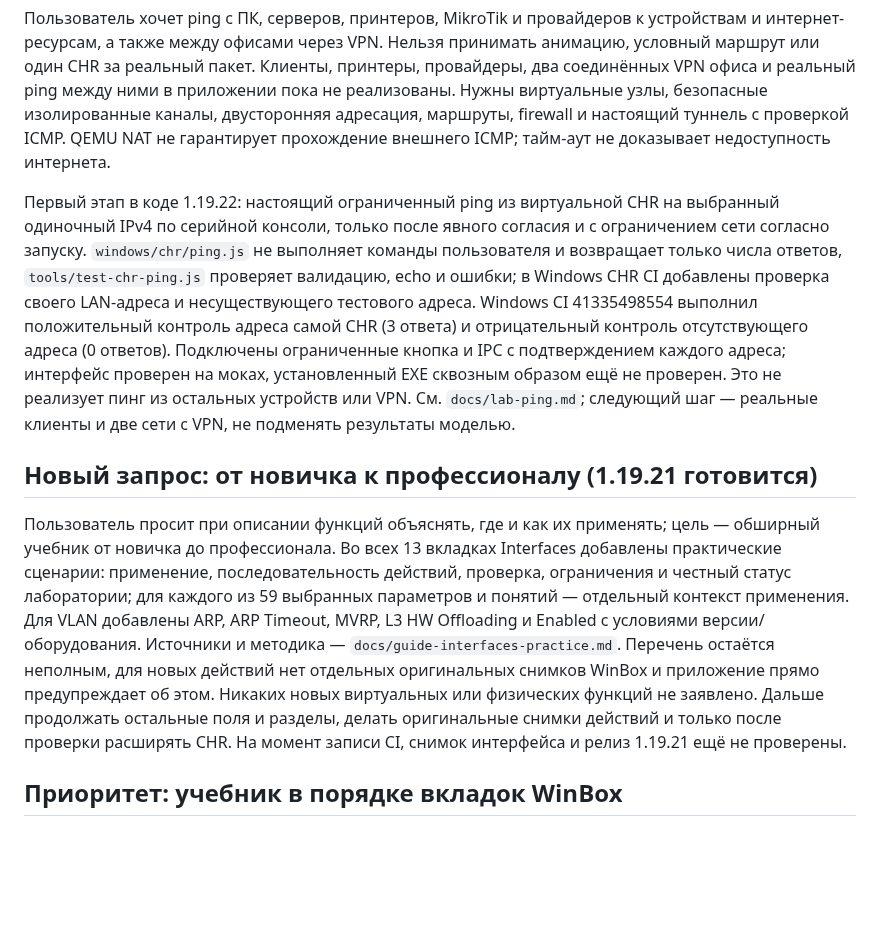
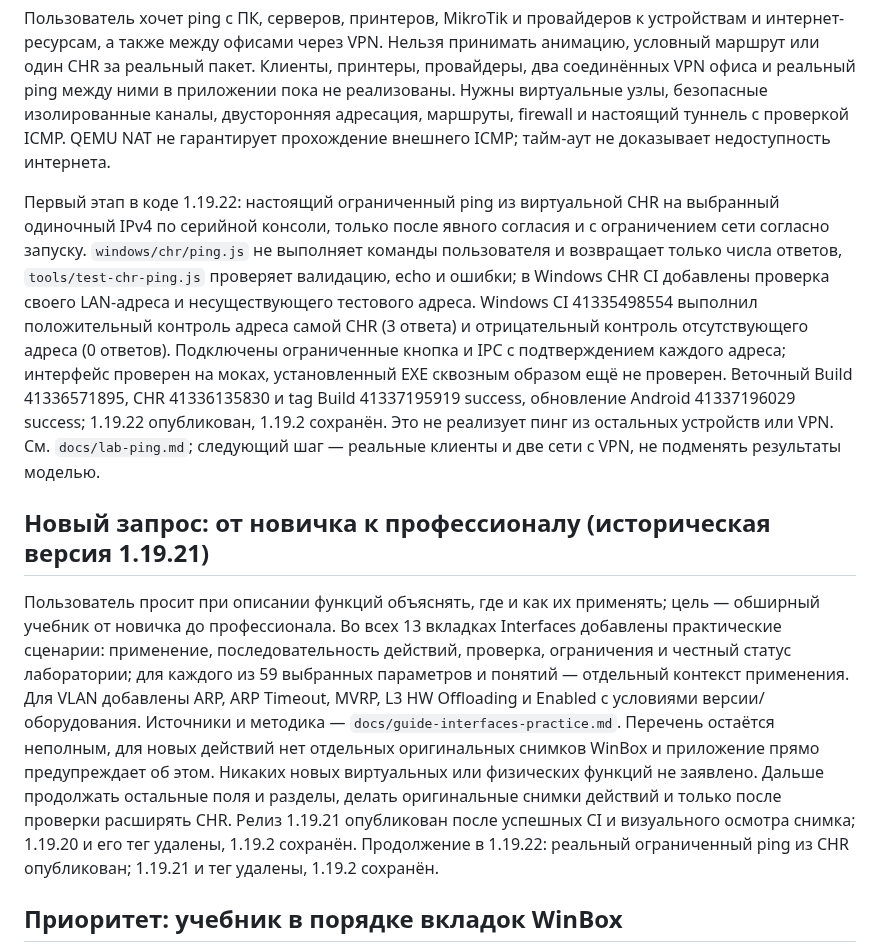
Before and after one commit to zigorminsk-debug/mikrotik, a Markdown page: docs/NEXT.md, the part around the change. GitHub-like rendering; blank space fills up the shorter version.

```diff
--- a/docs/NEXT.md
+++ b/docs/NEXT.md
@@ -9,11 +9,11 @@
 
 Пользователь хочет ping с ПК, серверов, принтеров, MikroTik и провайдеров к устройствам и интернет-ресурсам, а также между офисами через VPN. Нельзя принимать анимацию, условный маршрут или один CHR за реальный пакет. Клиенты, принтеры, провайдеры, два соединённых VPN офиса и реальный ping между ними в приложении пока не реализованы. Нужны виртуальные узлы, безопасные изолированные каналы, двусторонняя адресация, маршруты, firewall и настоящий туннель с проверкой ICMP. QEMU NAT не гарантирует прохождение внешнего ICMP; тайм-аут не доказывает недоступность интернета.
 
-Первый этап в коде 1.19.22: настоящий ограниченный ping из виртуальной CHR на выбранный одиночный IPv4 по серийной консоли, только после явного согласия и с ограничением сети согласно запуску. `windows/chr/ping.js` не выполняет команды пользователя и возвращает только числа ответов, `tools/test-chr-ping.js` проверяет валидацию, echo и ошибки; в Windows CHR CI добавлены проверка своего LAN-адреса и несуществующего тестового адреса. Windows CI 41335498554 выполнил положительный контроль адреса самой CHR (3 ответа) и отрицательный контроль отсутствующего адреса (0 ответов). Подключены ограниченные кнопка и IPC с подтверждением каждого адреса; интерфейс проверен на моках, установленный EXE сквозным образом ещё не проверен. Это не реализует пинг из остальных устройств или VPN. См. `docs/lab-ping.md`; следующий шаг — реальные клиенты и две сети с VPN, не подменять результаты моделью.
+Первый этап в коде 1.19.22: настоящий ограниченный ping из виртуальной CHR на выбранный одиночный IPv4 по серийной консоли, только после явного согласия и с ограничением сети согласно запуску. `windows/chr/ping.js` не выполняет команды пользователя и возвращает только числа ответов, `tools/test-chr-ping.js` проверяет валидацию, echo и ошибки; в Windows CHR CI добавлены проверка своего LAN-адреса и несуществующего тестового адреса. Windows CI 41335498554 выполнил положительный контроль адреса самой CHR (3 ответа) и отрицательный контроль отсутствующего адреса (0 ответов). Подключены ограниченные кнопка и IPC с подтверждением каждого адреса; интерфейс проверен на моках, установленный EXE сквозным образом ещё не проверен. Веточный Build 41336571895, CHR 41336135830 и tag Build 41337195919 success, обновление Android 41337196029 success; 1.19.22 опубликован, 1.19.2 сохранён. Это не реализует пинг из остальных устройств или VPN. См. `docs/lab-ping.md`; следующий шаг — реальные клиенты и две сети с VPN, не подменять результаты моделью.
 
-## Новый запрос: от новичка к профессионалу (1.19.21 готовится)
+## Новый запрос: от новичка к профессионалу (историческая версия 1.19.21)
 
-Пользователь просит при описании функций объяснять, где и как их применять; цель — обширный учебник от новичка до профессионала. Во всех 13 вкладках Interfaces добавлены практические сценарии: применение, последовательность действий, проверка, ограничения и честный статус лаборатории; для каждого из 59 выбранных параметров и понятий — отдельный контекст применения. Для VLAN добавлены ARP, ARP Timeout, MVRP, L3 HW Offloading и Enabled с условиями версии/оборудования. Источники и методика — `docs/guide-interfaces-practice.md`. Перечень остаётся неполным, для новых действий нет отдельных оригинальных снимков WinBox и приложение прямо предупреждает об этом. Никаких новых виртуальных или физических функций не заявлено. Дальше продолжать остальные поля и разделы, делать оригинальные снимки действий и только после проверки расширять CHR. На момент записи CI, снимок интерфейса и релиз 1.19.21 ещё не проверены.
+Пользователь просит при описании функций объяснять, где и как их применять; цель — обширный учебник от новичка до профессионала. Во всех 13 вкладках Interfaces добавлены практические сценарии: применение, последовательность действий, проверка, ограничения и честный статус лаборатории; для каждого из 59 выбранных параметров и понятий — отдельный контекст применения. Для VLAN добавлены ARP, ARP Timeout, MVRP, L3 HW Offloading и Enabled с условиями версии/оборудования. Источники и методика — `docs/guide-interfaces-practice.md`. Перечень остаётся неполным, для новых действий нет отдельных оригинальных снимков WinBox и приложение прямо предупреждает об этом. Никаких новых виртуальных или физических функций не заявлено. Дальше продолжать остальные поля и разделы, делать оригинальные снимки действий и только после проверки расширять CHR. Релиз 1.19.21 опубликован после успешных CI и визуального осмотра снимка; 1.19.20 и его тег удалены, 1.19.2 сохранён. Продолжение в 1.19.22: реальный ограниченный ping из CHR опубликован; 1.19.21 и тег удалены, 1.19.2 сохранён.
 
 ## Приоритет: учебник в порядке вкладок WinBox
 
```
Also changed, not shown: docs/HANDOFF.md (+4 -4 lines).
